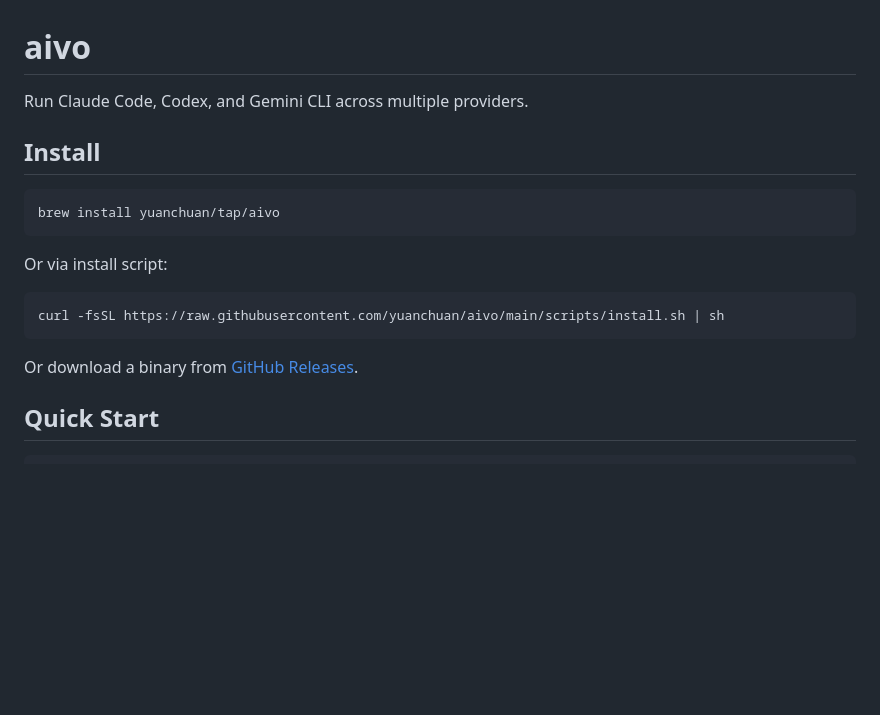
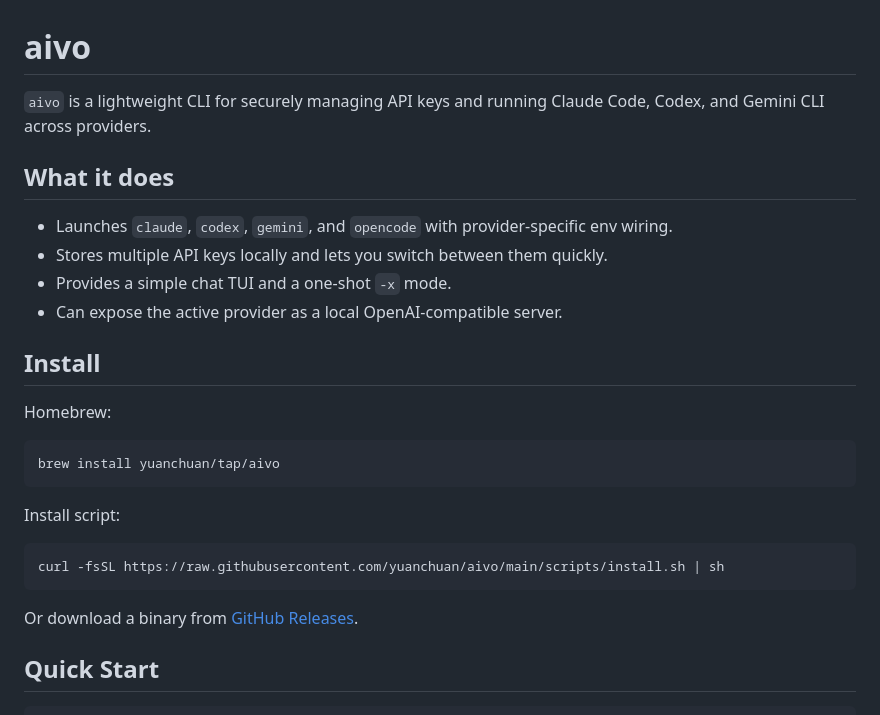
Before and after one commit to lguzzon-scratchbook/aivo, a Markdown page: README.md, the part around one of its changes. Drawn GitHub-style; blank space fills up the shorter version.

````diff
--- a/README.md
+++ b/README.md
@@ -1,20 +1,32 @@
 # aivo
 
-Run Claude Code, Codex, and Gemini CLI across multiple providers.
+`aivo` is a lightweight CLI for securely managing API keys
+and running Claude Code, Codex, and Gemini CLI across providers.
+
+
+## What it does
+
+- Launches `claude`, `codex`, `gemini`, and `opencode` with provider-specific env wiring.
+- Stores multiple API keys locally and lets you switch between them quickly.
+- Provides a simple chat TUI and a one-shot `-x` mode.
+- Can expose the active provider as a local OpenAI-compatible server.
 
 ## Install
+
+Homebrew:
 
 ```bash
 brew install yuanchuan/tap/aivo
 ```
 
-Or via install script:
+Install script:
 
 ```bash
 curl -fsSL https://raw.githubusercontent.com/yuanchuan/aivo/main/scripts/install.sh | sh
 ```
 
 Or download a binary from [GitHub Releases](https://github.com/yuanchuan/aivo/releases).
+
 
 ## Quick Start
 
````
Also changed, not shown: other parts of README.md (+74 -94 lines).
